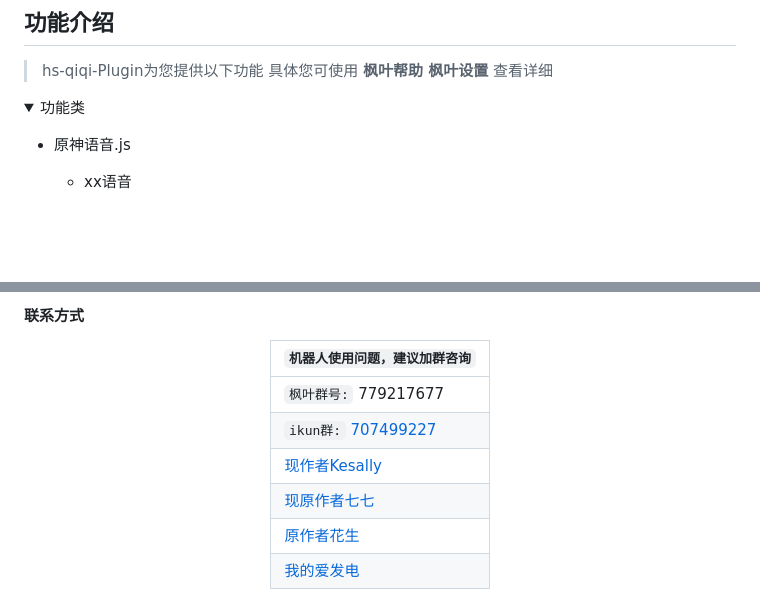
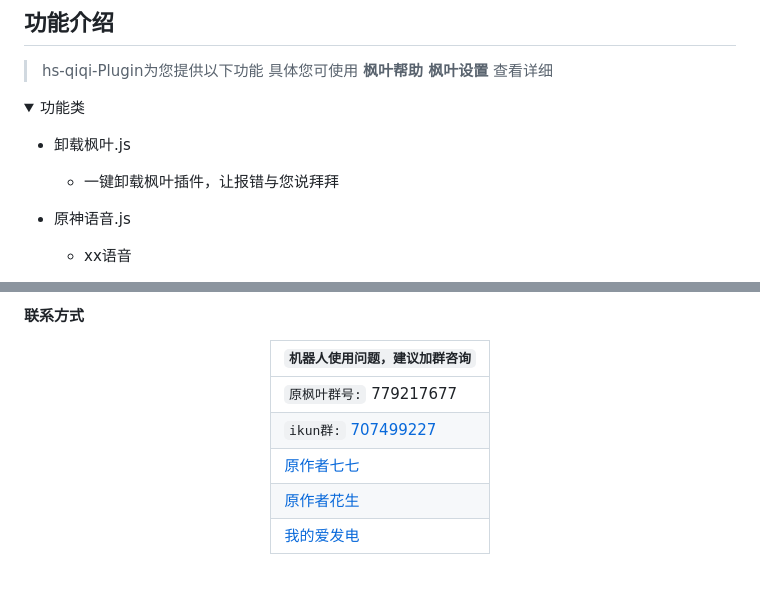
Before and after one commit to Kesally/hs-qiqi-cv-plugin, a Markdown page: README.md, 2 parts joined by grey strips. Rendered like a GitHub page; folded sections open; blank space fills up the shorter version.

Commit message:
修改README文件
Signed-off-by: kesally <2770706493@qq.com>

```diff
--- a/README.md
+++ b/README.md
@@ -53,6 +53,10 @@ git clone https://github.com/Kesally/hs-qiqi-cv-plugin.git  ./plugins/hs-qiqi-pl
 
 <details>
   <summary>功能类</summary>
+
+- 卸载枫叶.js
+
+    - 一键卸载枫叶插件，让报错与您说拜拜
 
 - 原神语音.js
 
@@ -197,10 +201,9 @@ git clone https://github.com/Kesally/hs-qiqi-cv-plugin.git  ./plugins/hs-qiqi-pl
 
 | `机器人使用问题，建议加群咨询`|
 | ------------- |
-|  `枫叶群号:` 779217677|
+|  `原枫叶群号:` 779217677|
 |  `ikun群:` [707499227](https://jq.qq.com/?_wv=1027&k=yTbA4lk6)|
-|[现作者Kesally](https://gitee.com/fengyeplugin)|
-|[现原作者七七](https://gitee.com/fengyeplugin)|
+|[原作者七七](https://gitee.com/fengyeplugin)|
 |[原作者花生](https://gitee.com/huasheng1999)|
 |[我的爱发电](http://afdian.net/a/Kesally)|
 </div>
```
Also changed, not shown: other parts of README.md (+1 -1 lines).
